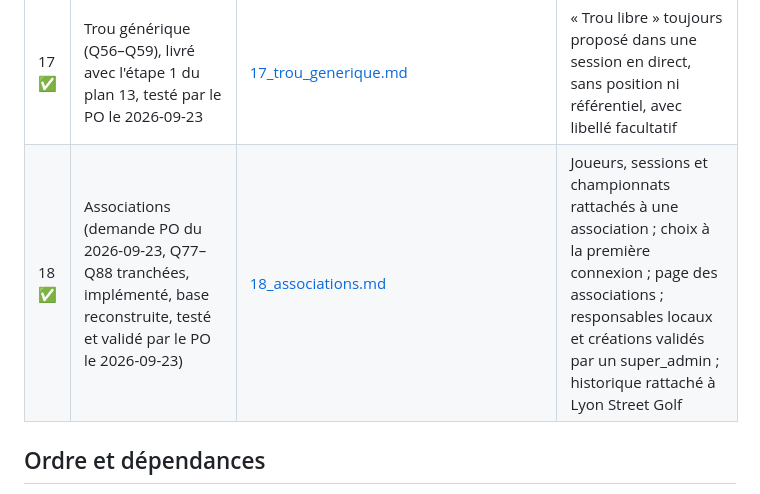
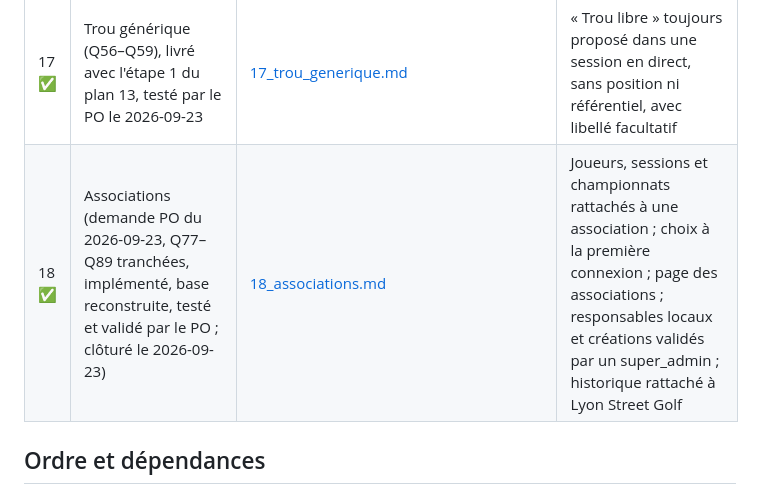
Before and after one commit to CenturySpine/nuni, a Markdown page: docs/plans/00_plan_ensemble.md, the part around the change. Rendered like a GitHub page.

```diff
--- a/docs/plans/00_plan_ensemble.md
+++ b/docs/plans/00_plan_ensemble.md
@@ -40,7 +40,7 @@ liées. Les questions sont centralisées dans [QUESTIONS_PO.md](../QUESTIONS_PO.
 | 15 ✅ | Championnat individuel annuel (implémenté et testé par le PO le 2026-09-22 : schéma distant reconstruit, parcours complet vérifié dans le navigateur) | [15_championnat_individuel_annuel.md](15_championnat_individuel_annuel.md) | Classement individuel annuel par zone géographique organique, agrégeant les sessions marquées "championnat", affiché en provisoire sur l'accueil |
 | 16 ✅ | Rôles applicatifs (super_admin / player), implémenté et vérifié le 2026-09-22 (Q46–Q47) : schéma distant reconstruit, `user_roles` ne contient que le PO en `super_admin`, `flutter analyze`/tests/build Vercel verts | [16_roles_applicatifs.md](16_roles_applicatifs.md) | Rôle applicatif `super_admin` pour le PO seul, `player` par défaut pour tous les autres comptes, fondation pour de futures actions structurantes — aucun écran ni politique existante modifiés à ce stade |
 | 17 ✅ | Trou générique (Q56–Q59), livré avec l'étape 1 du plan 13, testé par le PO le 2026-09-23 | [17_trou_generique.md](17_trou_generique.md) | « Trou libre » toujours proposé dans une session en direct, sans position ni référentiel, avec libellé facultatif |
-| 18 ✅ | Associations (demande PO du 2026-09-23, Q77–Q88 tranchées, implémenté, base reconstruite, testé et validé par le PO le 2026-09-23) | [18_associations.md](18_associations.md) | Joueurs, sessions et championnats rattachés à une association ; choix à la première connexion ; page des associations ; responsables locaux et créations validés par un super_admin ; historique rattaché à Lyon Street Golf |
+| 18 ✅ | Associations (demande PO du 2026-09-23, Q77–Q89 tranchées, implémenté, base reconstruite, testé et validé par le PO ; clôturé le 2026-09-23) | [18_associations.md](18_associations.md) | Joueurs, sessions et championnats rattachés à une association ; choix à la première connexion ; page des associations ; responsables locaux et créations validés par un super_admin ; historique rattaché à Lyon Street Golf |
 
 ## Ordre et dépendances
 
```
Also changed, not shown: docs/plans/18_associations.md (+1 -0 lines).
